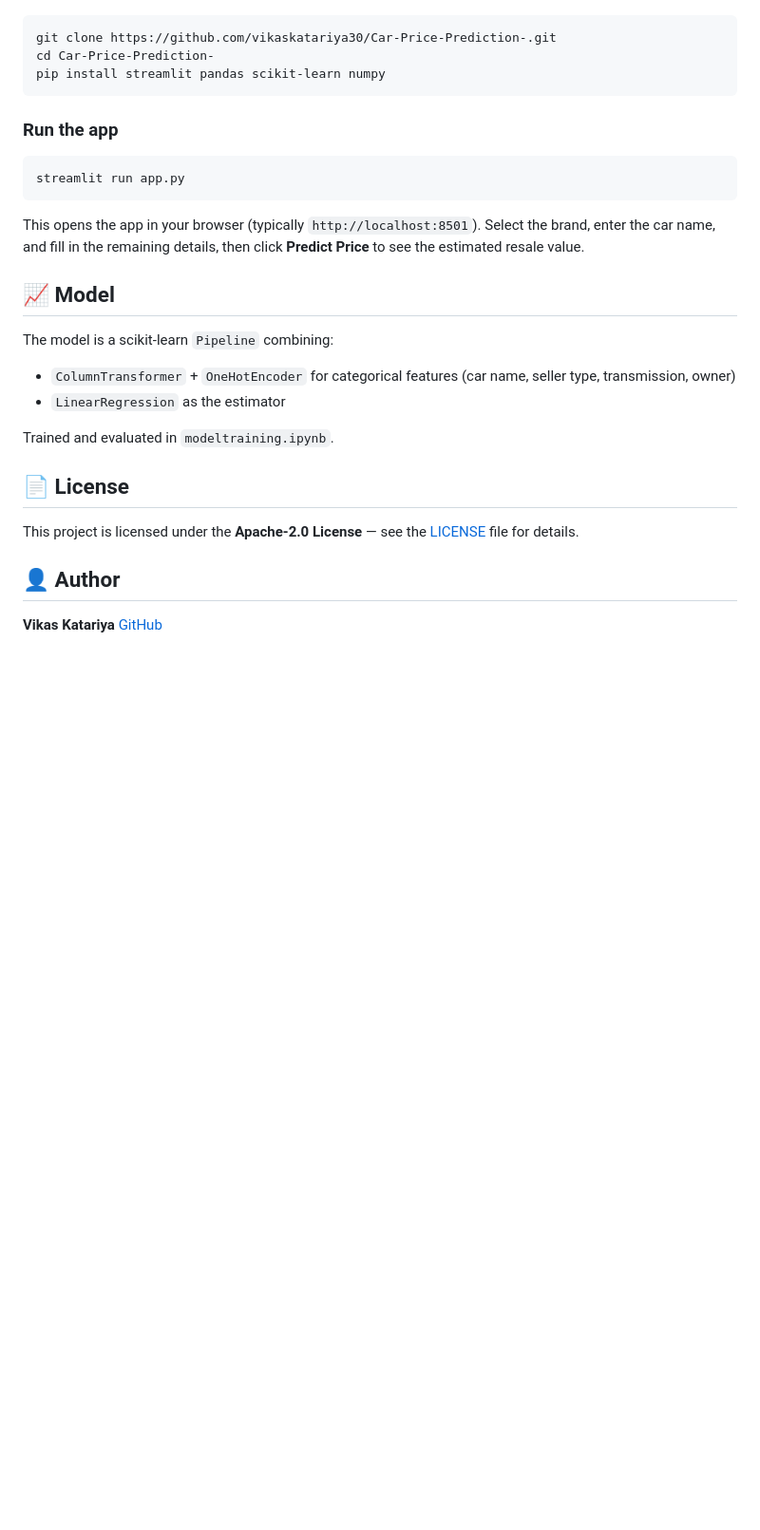
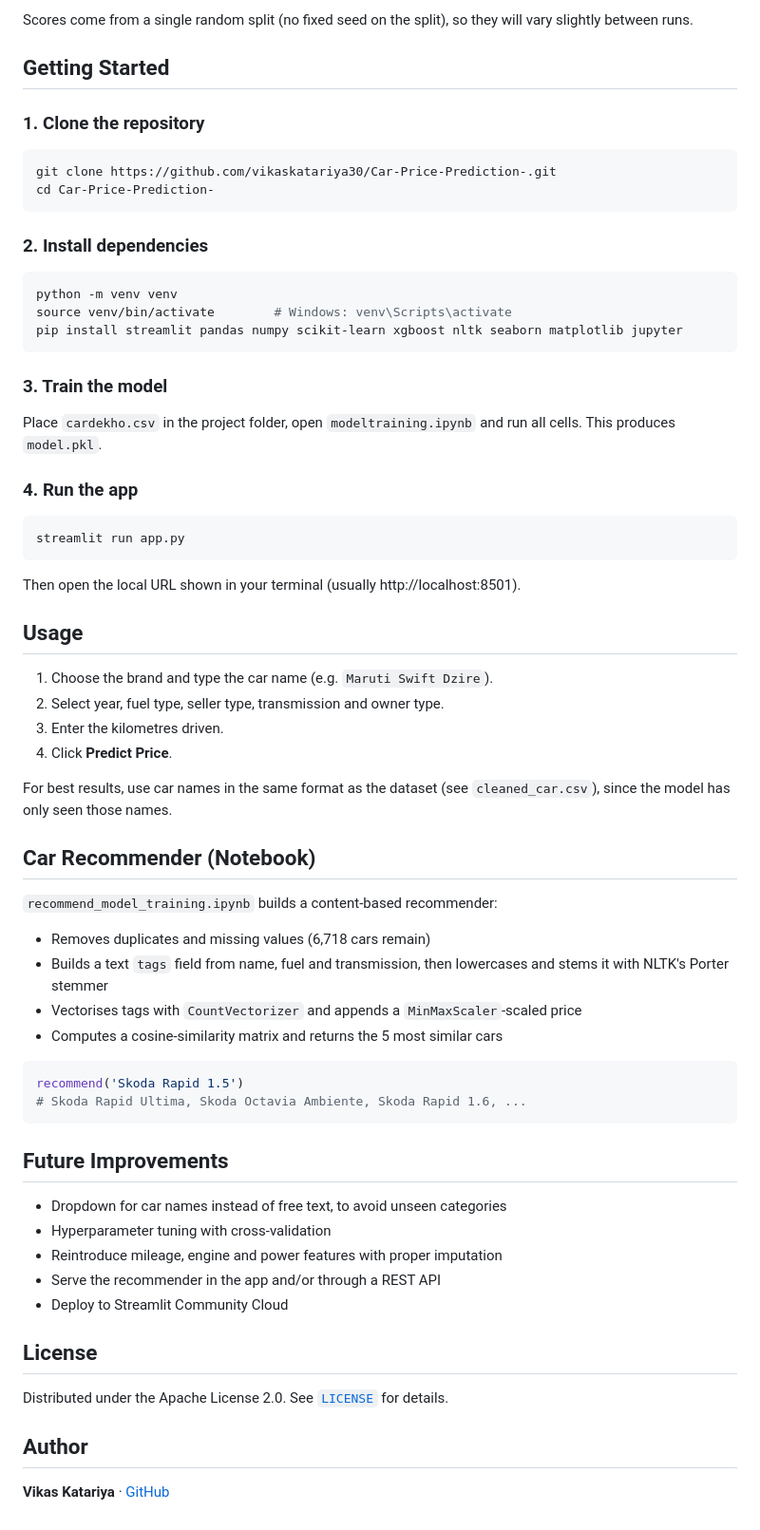
Before and after one commit to vikaskatariya30/Car-Price-Prediction-, a Markdown page: README.md, the part around one of its changes. Shown at 95% size. GitHub-like rendering; blank space fills up the shorter version.

````diff
--- a/README.md
+++ b/README.md
@@ -52,31 +65,69 @@ Car-Price-Prediction-/
+Scores come from a single random split (no fixed seed on the split), so they will vary slightly between runs.
+
+## Getting Started
+
+### 1. Clone the repository
 
 ```bash
 git clone https://github.com/vikaskatariya30/Car-Price-Prediction-.git
 cd Car-Price-Prediction-
-pip install streamlit pandas scikit-learn numpy
 ```
 
-### Run the app
+### 2. Install dependencies
+
+```bash
+python -m venv venv
+source venv/bin/activate        # Windows: venv\Scripts\activate
+pip install streamlit pandas numpy scikit-learn xgboost nltk seaborn matplotlib jupyter
+```
+
+### 3. Train the model
+
+Place `cardekho.csv` in the project folder, open `modeltraining.ipynb` and run all cells. This produces `model.pkl`.
+
+### 4. Run the app
 
 ```bash
 streamlit run app.py
 ```
 
-This opens the app in your browser (typically `http://localhost:8501`). Select the brand, enter the car name, and fill in the remaining details, then click **Predict Price** to see the estimated resale value.
+Then open the local URL shown in your terminal (usually http://localhost:8501).
 
-## 📈 Model
+## Usage
 
-The model is a scikit-learn `Pipeline` combining:
-- `ColumnTransformer` + `OneHotEncoder` for categorical features (car name, seller type, transmission, owner)
-- `LinearRegression` as the estimator
+1. Choose the brand and type the car name (e.g. `Maruti Swift Dzire`).
+2. Select year, fuel type, seller type, transmission and owner type.
+3. Enter the kilometres driven.
+4. Click **Predict Price**.
 
-Trained and evaluated in `modeltraining.ipynb`.
+For best results, use car names in the same format as the dataset (see `cleaned_car.csv`), since the model has only seen those names.
 
-## 📄 License
+## Car Recommender (Notebook)
 
-This project is licensed under the **Apache-2.0 License** — see the [LICENSE](LICENSE) file for details.
+`recommend_model_training.ipynb` builds a content-based recommender:
 
-## 👤 Author
+- Removes duplicates and missing values (6,718 cars remain)
+- Builds a text `tags` field from name, fuel and transmission, then lowercases and stems it with NLTK's Porter stemmer
+- Vectorises tags with `CountVectorizer` and appends a `MinMaxScaler`-scaled price
+- Computes a cosine-similarity matrix and returns the 5 most similar cars
 
-**Vikas Katariya**
-[GitHub](https://github.com/vikaskatariya30)
+```python
+recommend('Skoda Rapid 1.5')
+# Skoda Rapid Ultima, Skoda Octavia Ambiente, Skoda Rapid 1.6, ...
+```
+
+## Future Improvements
+
+- Dropdown for car names instead of free text, to avoid unseen categories
+- Hyperparameter tuning with cross-validation
+- Reintroduce mileage, engine and power features with proper imputation
+- Serve the recommender in the app and/or through a REST API
+- Deploy to Streamlit Community Cloud
+
+## License
+
+Distributed under the Apache License 2.0. See [`LICENSE`](LICENSE) for details.
+
+## Author
+
+**Vikas Katariya** · [GitHub](https://github.com/vikaskatariya30)
````
Also changed, not shown: other parts of README.md (+52 -39 lines).
